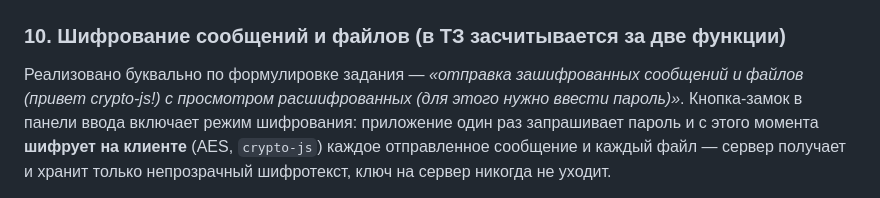
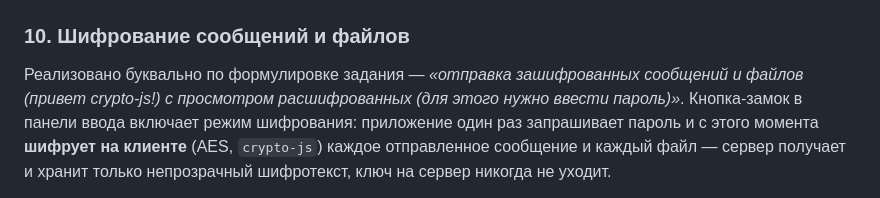
Before and after one commit to devlop12x-crypto/chaos-organizer, a Markdown page: README.md, the part around the change. Rendered like a GitHub page.

Commit message:
Revise encryption section title in README
Updated section title for clarity and removed redundant text.

```diff
--- a/README.md
+++ b/README.md
@@ -120,7 +120,7 @@ Chaos Organizer — веб-сервис в духе «Сохранённых с
 
 ![Категории вложений](docs/screenshots/sidebar.png)
 
-### 10. Шифрование сообщений и файлов (в ТЗ засчитывается за две функции)
+### 10. Шифрование сообщений и файлов
 
 Реализовано буквально по формулировке задания — *«отправка зашифрованных сообщений и файлов (привет crypto-js!) с просмотром расшифрованных (для этого нужно ввести пароль)»*. Кнопка-замок в панели ввода включает режим шифрования: приложение один раз запрашивает пароль и с этого момента **шифрует на клиенте** (AES, `crypto-js`) каждое отправленное сообщение и каждый файл — сервер получает и хранит только непрозрачный шифротекст, ключ на сервер никогда не уходит.
 
```
